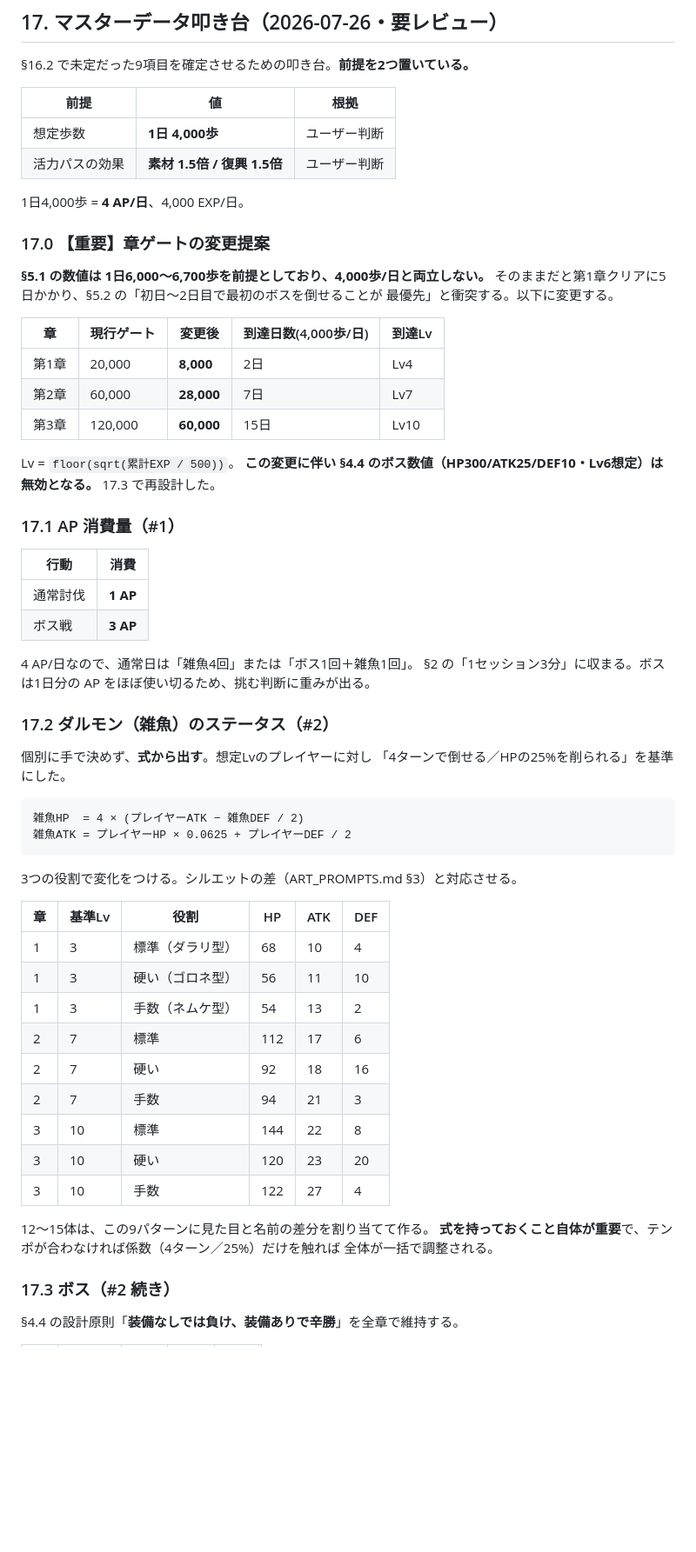
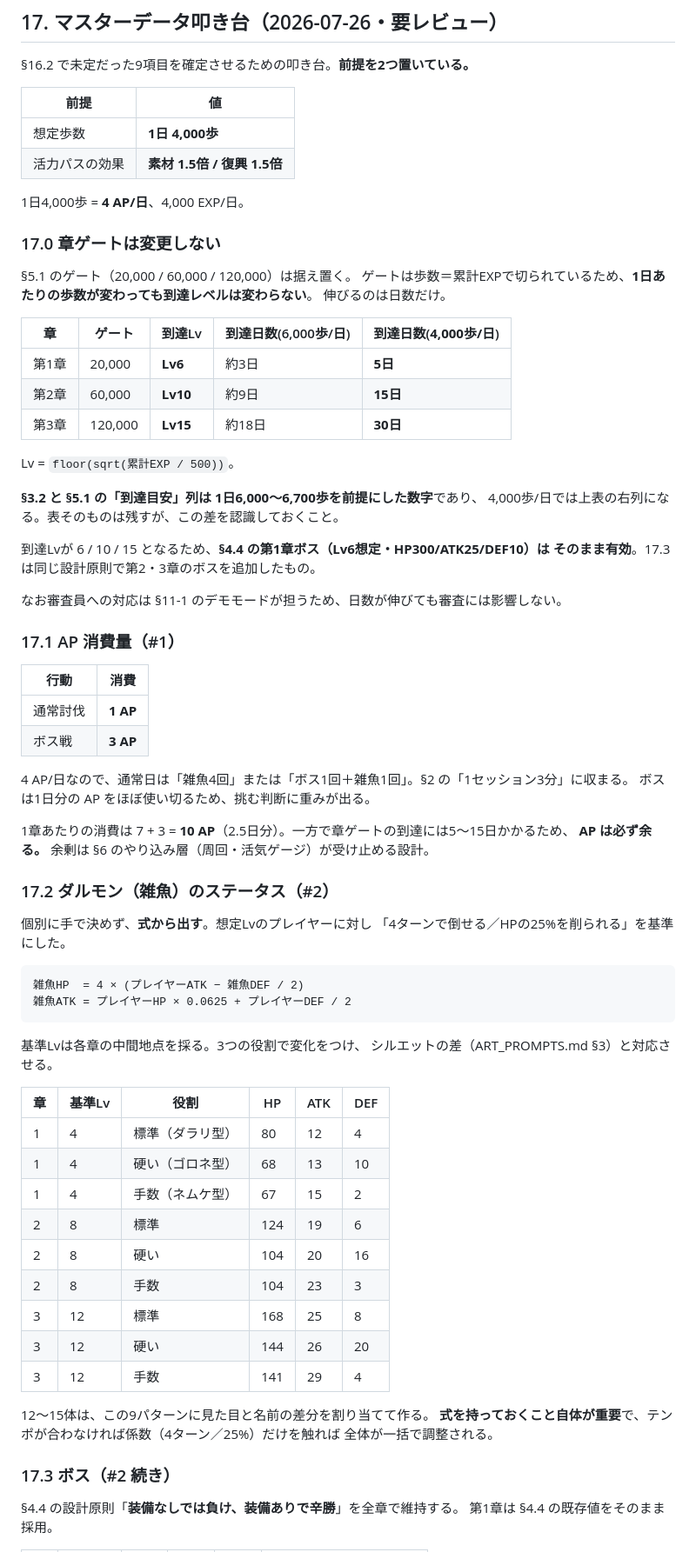
Before and after one commit to akao-onaga/WalkUP, a Markdown page: DESIGN.md, the part around one of its changes. Shown at 87% size. GitHub-like rendering; blank space fills up the shorter version.

Commit message:
docs: 17章を章ゲート据え置きで再計算
ユーザー判断により 5.1 のゲート（20,000 / 60,000 / 120,000）は変更しない。

再計算した結果、こちらの方が整合する。ゲートは歩数＝累計EXPで切られているため、
1日あたりの歩数が変わっても到達レベルは変わらず、伸びるのは日数だけだった。
到達Lvは 6 / 10 / 15 となり、4.4 の第1章ボス（Lv6想定・HP300/ATK25/DEF10）が
そのまま有効になる。既存仕様を壊さずに済んだ。

第2・3章のボスは同じ設計原則（装備なしで敗北、装備ありで辛勝）で新規に算出し、
3章とも「装備ありで10ターン、耐久11〜12ターン」に揃えた。
第1章の装備合計は 4.4 の「装備あり Lv6 = HP160/ATK38/DEF22」と厳密に一致する。

雑魚の基準Lvも各章の中間（4 / 8 / 12）に取り直した。

4,000歩/日では第3章到達が30日になる点は離脱リスクとして 17.11 に残した。
ゲートを下げずに解決するなら、やり込み層の早期開放が手段になる。

Co-Authored-By: Claude Opus 5 <noreply@anthropic.com>

````diff
--- a/DESIGN.md
+++ b/DESIGN.md
@@ -789,28 +789,34 @@ SpriteKit が効いてくるのは多数のエンティティが同時に動く
 
 §16.2 で未定だった9項目を確定させるための叩き台。**前提を2つ置いている。**
 
-| 前提 | 値 | 根拠 |
-|---|---|---|
-| 想定歩数 | **1日 4,000歩** | ユーザー判断 |
-| 活力パスの効果 | **素材 1.5倍 / 復興 1.5倍** | ユーザー判断 |
+| 前提 | 値 |
+|---|---|
+| 想定歩数 | **1日 4,000歩** |
+| 活力パスの効果 | **素材 1.5倍 / 復興 1.5倍** |
 
 1日4,000歩 = **4 AP/日**、4,000 EXP/日。
 
-### 17.0 【重要】章ゲートの変更提案
+### 17.0 章ゲートは変更しない
 
-**§5.1 の数値は 1日6,000〜6,700歩を前提としており、4,000歩/日と両立しない。**
-そのままだと第1章クリアに5日かかり、§5.2 の「初日〜2日目で最初のボスを倒せることが
-最優先」と衝突する。以下に変更する。
+§5.1 のゲート（20,000 / 60,000 / 120,000）は据え置く。
+ゲートは歩数＝累計EXPで切られているため、**1日あたりの歩数が変わっても到達レベルは変わらない**。
+伸びるのは日数だけ。
 
-| 章 | 現行ゲート | **変更後** | 到達日数(4,000歩/日) | 到達Lv |
+| 章 | ゲート | 到達Lv | 到達日数(6,000歩/日) | 到達日数(**4,000歩/日**) |
 |---|---|---|---|---|
-| 第1章 | 20,000 | **8,000** | 2日 | Lv4 |
-| 第2章 | 60,000 | **28,000** | 7日 | Lv7 |
-| 第3章 | 120,000 | **60,000** | 15日 | Lv10 |
+| 第1章 | 20,000 | **Lv6** | 約3日 | **5日** |
+| 第2章 | 60,000 | **Lv10** | 約9日 | **15日** |
+| 第3章 | 120,000 | **Lv15** | 約18日 | **30日** |
 
 Lv = `floor(sqrt(累計EXP / 500))`。
-**この変更に伴い §4.4 のボス数値（HP300/ATK25/DEF10・Lv6想定）は無効となる。**
-17.3 で再設計した。
+
+**§3.2 と §5.1 の「到達目安」列は 1日6,000〜6,700歩を前提にした数字**であり、
+4,000歩/日では上表の右列になる。表そのものは残すが、この差を認識しておくこと。
+
+到達Lvが 6 / 10 / 15 となるため、**§4.4 の第1章ボス（Lv6想定・HP300/ATK25/DEF10）は
+そのまま有効**。17.3 は同じ設計原則で第2・3章のボスを追加したもの。
+
+なお審査員への対応は §11-1 のデモモードが担うため、日数が伸びても審査には影響しない。
 
 ### 17.1 AP 消費量（#1）
 
@@ -819,8 +825,11 @@ Lv = `floor(sqrt(累計EXP / 500))`。
 | 通常討伐 | **1 AP** |
 | ボス戦 | **3 AP** |
 
-4 AP/日なので、通常日は「雑魚4回」または「ボス1回＋雑魚1回」。
-§2 の「1セッション3分」に収まる。ボスは1日分の AP をほぼ使い切るため、挑む判断に重みが出る。
+4 AP/日なので、通常日は「雑魚4回」または「ボス1回＋雑魚1回」。§2 の「1セッション3分」に収まる。
+ボスは1日分の AP をほぼ使い切るため、挑む判断に重みが出る。
+
+1章あたりの消費は 7 + 3 = **10 AP**（2.5日分）。一方で章ゲートの到達には5〜15日かかるため、
+**AP は必ず余る。** 余剰は §6 のやり込み層（周回・活気ゲージ）が受け止める設計。
 
 ### 17.2 ダルモン（雑魚）のステータス（#2）
 
@@ -832,19 +841,20 @@ Lv = `floor(sqrt(累計EXP / 500))`。
 雑魚ATK = プレイヤーHP × 0.0625 + プレイヤーDEF / 2
 ```
 
-3つの役割で変化をつける。シルエットの差（ART_PROMPTS.md §3）と対応させる。
+基準Lvは各章の中間地点を採る。3つの役割で変化をつけ、
+シルエットの差（ART_PROMPTS.md §3）と対応させる。
 
 | 章 | 基準Lv | 役割 | HP | ATK | DEF |
 |---|---|---|---|---|---|
-| 1 | 3 | 標準（ダラリ型） | 68 | 10 | 4 |
-| 1 | 3 | 硬い（ゴロネ型） | 56 | 11 | 10 |
-| 1 | 3 | 手数（ネムケ型） | 54 | 13 | 2 |
-| 2 | 7 | 標準 | 112 | 17 | 6 |
-| 2 | 7 | 硬い | 92 | 18 | 16 |
-| 2 | 7 | 手数 | 94 | 21 | 3 |
-| 3 | 10 | 標準 | 144 | 22 | 8 |
-| 3 | 10 | 硬い | 120 | 23 | 20 |
-| 3 | 10 | 手数 | 122 | 27 | 4 |
+| 1 | 4 | 標準（ダラリ型） | 80 | 12 | 4 |
+| 1 | 4 | 硬い（ゴロネ型） | 68 | 13 | 10 |
+| 1 | 4 | 手数（ネムケ型） | 67 | 15 | 2 |
+| 2 | 8 | 標準 | 124 | 19 | 6 |
+| 2 | 8 | 硬い | 104 | 20 | 16 |
+| 2 | 8 | 手数 | 104 | 23 | 3 |
+| 3 | 12 | 標準 | 168 | 25 | 8 |
+| 3 | 12 | 硬い | 144 | 26 | 20 |
+| 3 | 12 | 手数 | 141 | 29 | 4 |
 
 12〜15体は、この9パターンに見た目と名前の差分を割り当てて作る。
 **式を持っておくこと自体が重要**で、テンポが合わなければ係数（4ターン／25%）だけを触れば
@@ -853,4 +863,5 @@ Lv = `floor(sqrt(累計EXP / 500))`。
 ### 17.3 ボス（#2 続き）
 
 §4.4 の設計原則「**装備なしでは負け、装備ありで辛勝**」を全章で維持する。
+第1章は §4.4 の既存値をそのまま採用。
 
````
Also changed, not shown: other parts of DESIGN.md (+14 -10 lines).
